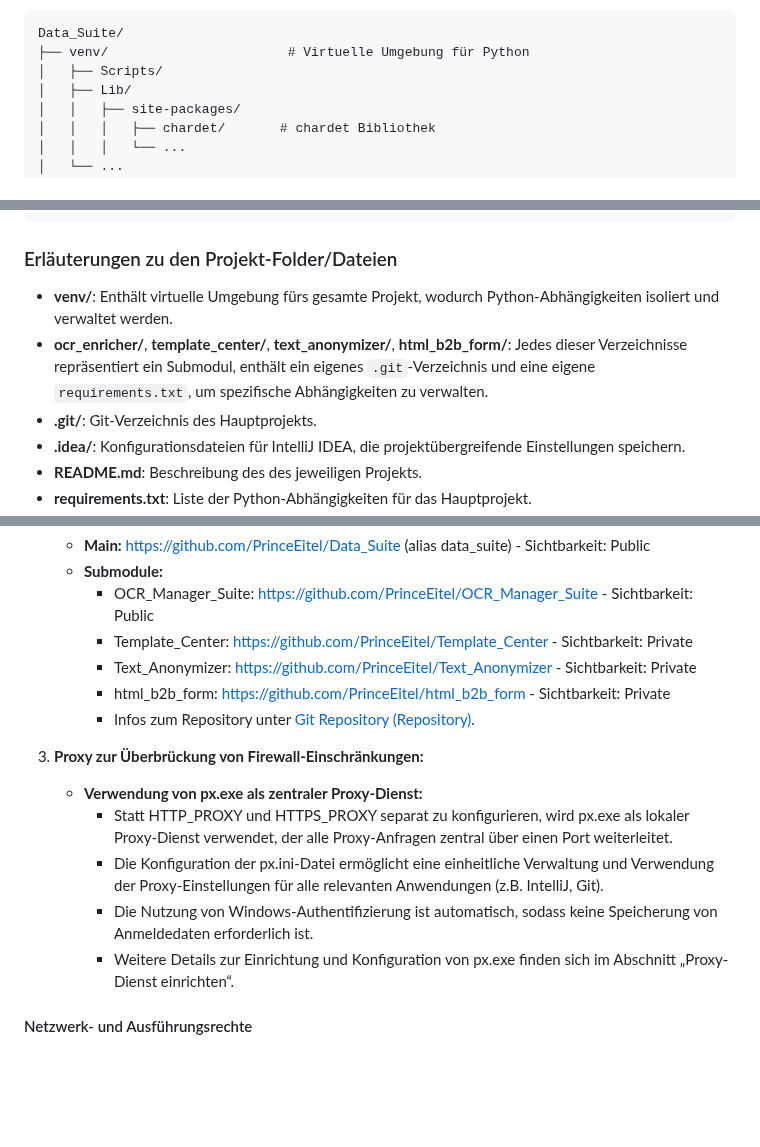
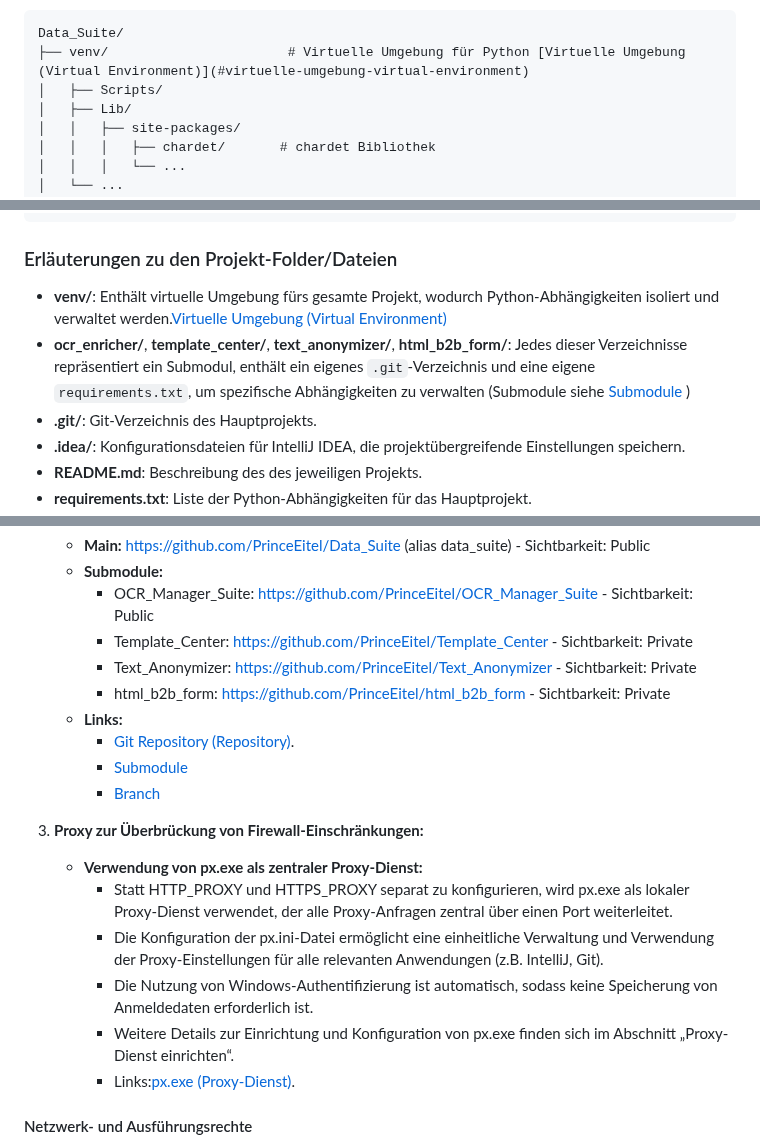
Before and after one commit to PrinceEitel/Data_Suite, a Markdown page: README.md, 3 parts joined by grey strips. Drawn GitHub-style; blank space fills up the shorter version.

````diff
--- a/README.md
+++ b/README.md
@@ -27,7 +27,7 @@ Inhalte sind in folgende Hauptabschnitte gegliedert:
 
 ```plaintext
 Data_Suite/
-├── venv/                       # Virtuelle Umgebung für Python
+├── venv/                       # Virtuelle Umgebung für Python [Virtuelle Umgebung (Virtual Environment)](#virtuelle-umgebung-virtual-environment)
 │   ├── Scripts/
 │   ├── Lib/
 │   │   ├── site-packages/
@@ -121,8 +121,8 @@ Data_Suite/
 
 ### Erläuterungen zu den Projekt-Folder/Dateien
 
-- **venv/**: Enthält virtuelle Umgebung fürs gesamte Projekt, wodurch Python-Abhängigkeiten isoliert und verwaltet werden.
-- **ocr_enricher/**, **template_center/**, **text_anonymizer/**, **html_b2b_form/**: Jedes dieser Verzeichnisse repräsentiert ein Submodul, enthält ein eigenes `.git`-Verzeichnis und eine eigene `requirements.txt`, um spezifische Abhängigkeiten zu verwalten.
+- **venv/**: Enthält virtuelle Umgebung fürs gesamte Projekt, wodurch Python-Abhängigkeiten isoliert und verwaltet werden.[Virtuelle Umgebung (Virtual Environment)](#virtuelle-umgebung-virtual-environment)
+- **ocr_enricher/**, **template_center/**, **text_anonymizer/**, **html_b2b_form/**: Jedes dieser Verzeichnisse repräsentiert ein Submodul, enthält ein eigenes `.git`-Verzeichnis und eine eigene `requirements.txt`, um spezifische Abhängigkeiten zu verwalten (Submodule siehe [Submodule](#submodule) )
 - **.git/**: Git-Verzeichnis des Hauptprojekts.
 - **.idea/**: Konfigurationsdateien für IntelliJ IDEA, die projektübergreifende Einstellungen speichern.
 - **README.md**: Beschreibung des des jeweiligen Projekts.
@@ -158,7 +158,10 @@ Data_Suite/
      - Template_Center: https://github.com/PrinceEitel/Template_Center - Sichtbarkeit: Private
      - Text_Anonymizer: https://github.com/PrinceEitel/Text_Anonymizer - Sichtbarkeit: Private
      - html_b2b_form: https://github.com/PrinceEitel/html_b2b_form - Sichtbarkeit: Private
-     - Infos zum Repository unter [Git Repository (Repository)](#git-repository-repository).
+   - **Links:**
+     - [Git Repository (Repository)](#git-repository-repository).
+     - [Submodule](#submodule)
+     - [Branch](#branch)
 
 3. **Proxy zur Überbrückung von Firewall-Einschränkungen:**
    - **Verwendung von px.exe als zentraler Proxy-Dienst:**
@@ -166,6 +169,7 @@ Data_Suite/
      - Die Konfiguration der px.ini-Datei ermöglicht eine einheitliche Verwaltung und Verwendung der Proxy-Einstellungen für alle relevanten Anwendungen (z.B. IntelliJ, Git).
      - Die Nutzung von Windows-Authentifizierung ist automatisch, sodass keine Speicherung von Anmeldedaten erforderlich ist.
      - Weitere Details zur Einrichtung und Konfiguration von px.exe finden sich im Abschnitt „Proxy-Dienst einrichten“.
+     - Links:[px.exe (Proxy-Dienst)](#pxexe-proxy-dienst).
 
 
 #### Netzwerk- und Ausführungsrechte
````
Also changed, not shown: other parts of README.md (+4 -3 lines).
